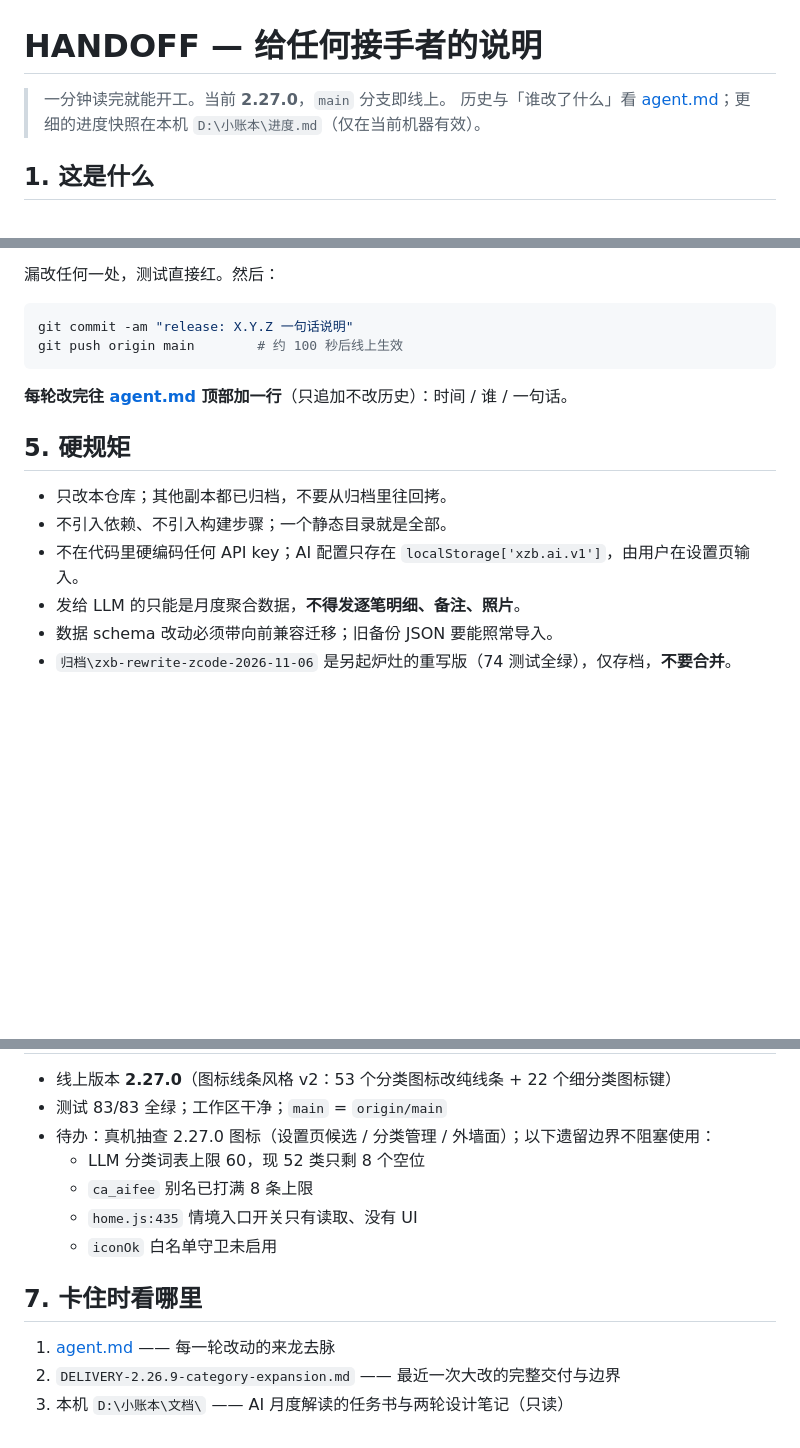
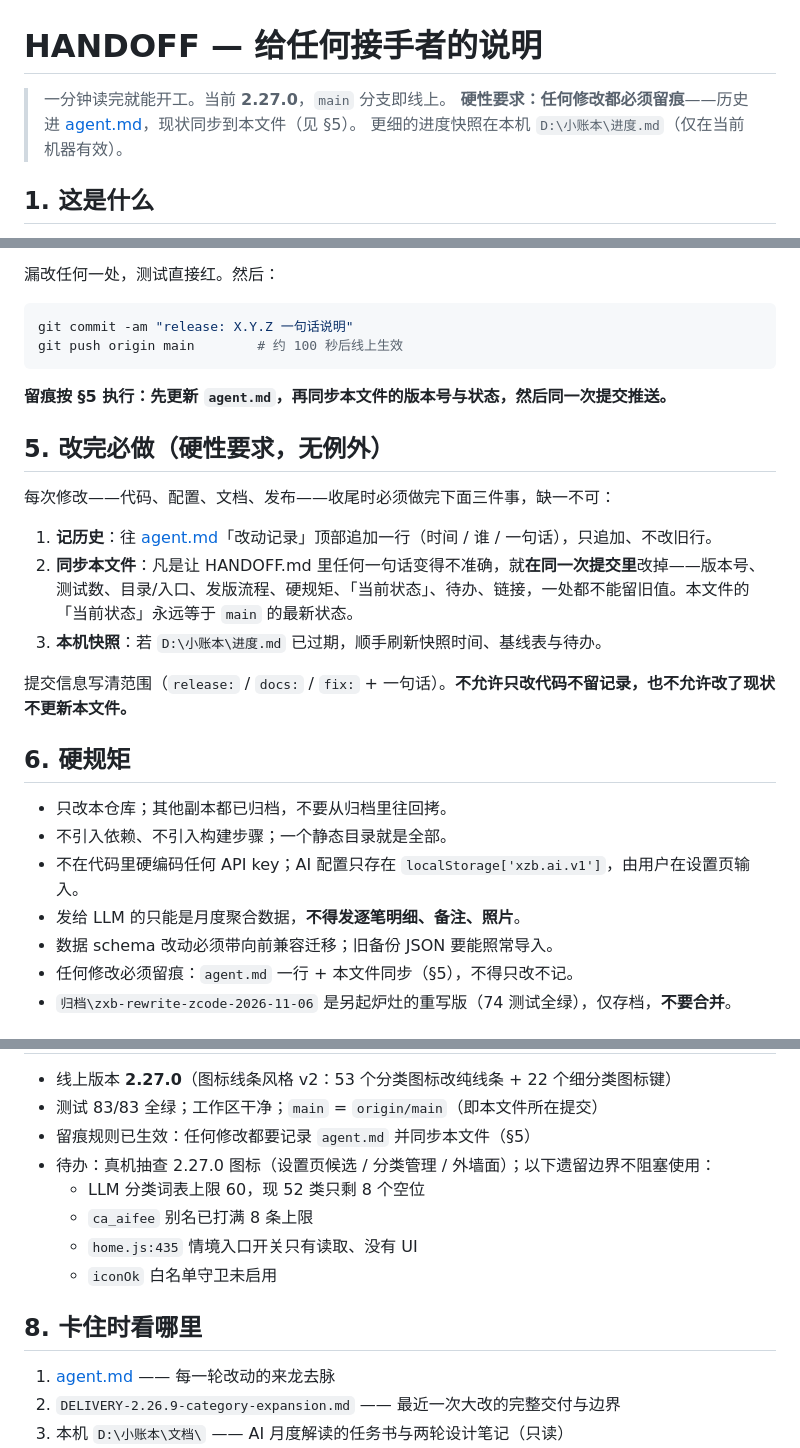
Before and after one commit to 9998878/xiaozhangben, a Markdown page: HANDOFF.md, 3 parts joined by grey strips. Drawn GitHub-style; blank space fills up the shorter version.

````diff
--- a/HANDOFF.md
+++ b/HANDOFF.md
@@ -1,7 +1,8 @@
 # HANDOFF — 给任何接手者的说明
 
 > 一分钟读完就能开工。当前 **2.27.0**，`main` 分支即线上。
-> 历史与「谁改了什么」看 [agent.md](agent.md)；更细的进度快照在本机 `D:\小账本\进度.md`（仅在当前机器有效）。
+> **硬性要求：任何修改都必须留痕**——历史进 [agent.md](agent.md)，现状同步到本文件（见 §5）。
+> 更细的进度快照在本机 `D:\小账本\进度.md`（仅在当前机器有效）。
 
 ## 1. 这是什么
 
@@ -45,14 +46,25 @@ git commit -am "release: X.Y.Z 一句话说明"
 git push origin main        # 约 100 秒后线上生效
 ```
 
-**每轮改完往 [agent.md](agent.md) 顶部加一行**（只追加不改历史）：时间 / 谁 / 一句话。
+**留痕按 §5 执行：先更新 `agent.md`，再同步本文件的版本号与状态，然后同一次提交推送。**
 
-## 5. 硬规矩
+## 5. 改完必做（硬性要求，无例外）
+
+每次修改——代码、配置、文档、发布——收尾时必须做完下面三件事，缺一不可：
+
+1. **记历史**：往 [agent.md](agent.md)「改动记录」顶部追加一行（时间 / 谁 / 一句话），只追加、不改旧行。
+2. **同步本文件**：凡是让 HANDOFF.md 里任何一句话变得不准确，就**在同一次提交里**改掉——版本号、测试数、目录/入口、发版流程、硬规矩、「当前状态」、待办、链接，一处都不能留旧值。本文件的「当前状态」永远等于 `main` 的最新状态。
+3. **本机快照**：若 `D:\小账本\进度.md` 已过期，顺手刷新快照时间、基线表与待办。
+
+提交信息写清范围（`release:` / `docs:` / `fix:` + 一句话）。**不允许只改代码不留记录，也不允许改了现状不更新本文件。**
+
+## 6. 硬规矩
 
 - 只改本仓库；其他副本都已归档，不要从归档里往回拷。
 - 不引入依赖、不引入构建步骤；一个静态目录就是全部。
 - 不在代码里硬编码任何 API key；AI 配置只存在 `localStorage['xzb.ai.v1']`，由用户在设置页输入。
 - 发给 LLM 的只能是月度聚合数据，**不得发逐笔明细、备注、照片**。
 - 数据 schema 改动必须带向前兼容迁移；旧备份 JSON 要能照常导入。
+- 任何修改必须留痕：`agent.md` 一行 + 本文件同步（§5），不得只改不记。
 - `归档\zxb-rewrite-zcode-2026-11-06` 是另起炉灶的重写版（74 测试全绿），仅存档，**不要合并**。
 
@@ -60,13 +72,14 @@ git push origin main        # 约 100 秒后线上生效
 
 - 线上版本 **2.27.0**（图标线条风格 v2：53 个分类图标改纯线条 + 22 个细分类图标键）
-- 测试 83/83 全绿；工作区干净；`main` = `origin/main`
+- 测试 83/83 全绿；工作区干净；`main` = `origin/main`（即本文件所在提交）
+- 留痕规则已生效：任何修改都要记录 `agent.md` 并同步本文件（§5）
 - 待办：真机抽查 2.27.0 图标（设置页候选 / 分类管理 / 外墙面）；以下遗留边界不阻塞使用：
   - LLM 分类词表上限 60，现 52 类只剩 8 个空位
   - `ca_aifee` 别名已打满 8 条上限
   - `home.js:435` 情境入口开关只有读取、没有 UI
   - `iconOk` 白名单守卫未启用
 
-## 7. 卡住时看哪里
+## 8. 卡住时看哪里
 
 1. [agent.md](agent.md) —— 每一轮改动的来龙去脉
 2. `DELIVERY-2.26.9-category-expansion.md` —— 最近一次大改的完整交付与边界
````
Also changed, not shown: other parts of HANDOFF.md (+1 -1 lines), README.md (+1 -1 lines), agent.md (+2 -0 lines).
